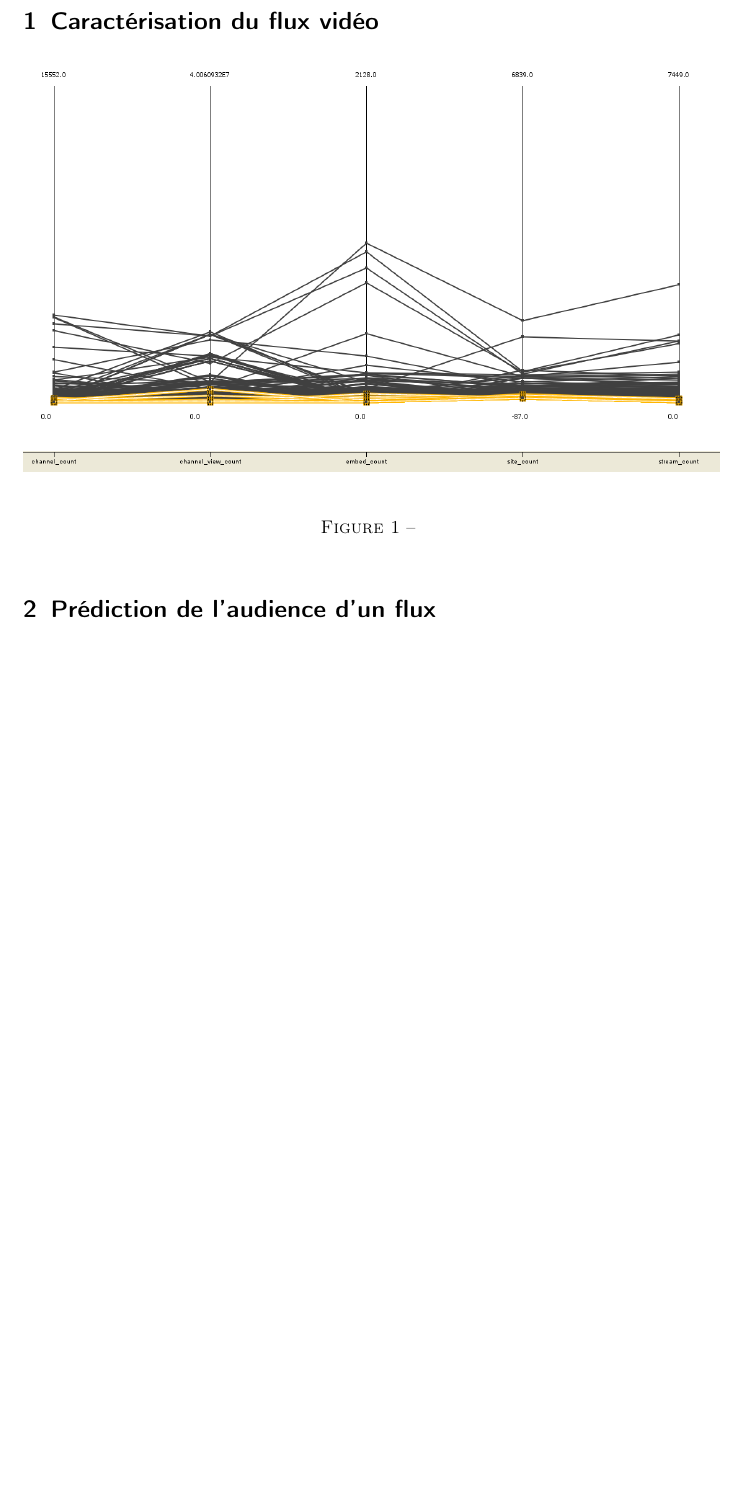
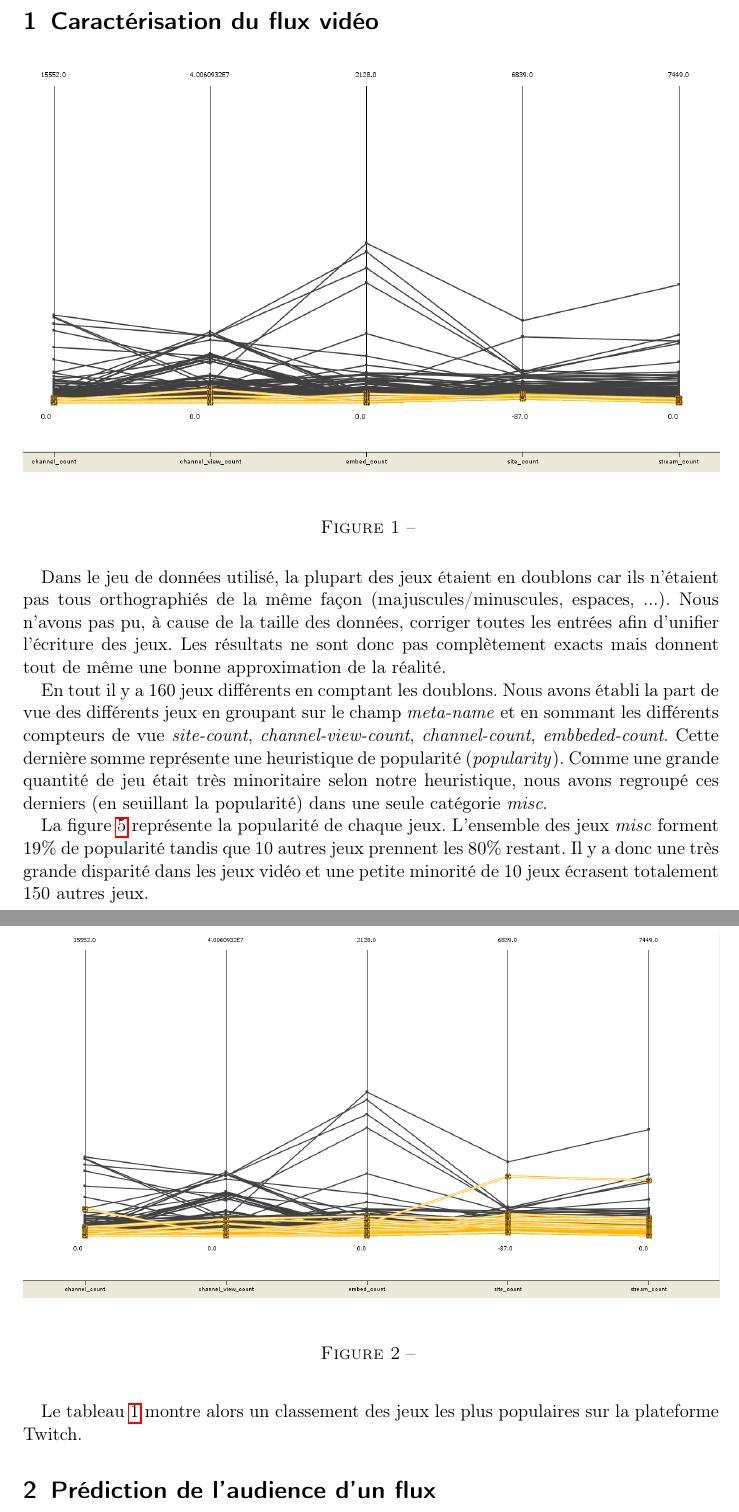
Before and after one commit to jmcomets/twitch-data-mining, a LaTeX document (main.tex): part of page 3 of 7 before the commit and two parts of pages 3 and 4 of 7 after it, the two joined at a grey line, cut so that both start at the same text, the shorter picture padded with empty space. Compiled offline with pdfLaTeX.

```diff
--- a/main.tex
+++ b/main.tex
@@ -62,5 +56,33 @@
 \begin{figure}[h]
     \centering
     \includegraphics[width=\textwidth]{images/main_games}
-    \caption{}
+    \caption{Part de vue en moyenne des jeux vidéo}
+    \label{fig:main_games}
 \end{figure}
+
+Dans le jeu de données utilisé, la plupart des jeux étaient en doublons car ils
+n'étaient pas tous orthographiés de la même façon (majuscules/minuscules,
+espaces, ...). Nous n'avons pas pu, à cause de la taille des données, corriger
+toutes les entrées afin d'unifier l'écriture des jeux. Les résultats ne sont
+donc pas complètement exacts mais donnent tout de même une bonne approximation
+de la réalité.
+
+En tout il y a 160 jeux différents en comptant les doublons. Nous avons établi
+la part de vue des différents jeux en groupant sur le champ \textit{meta-name}
+et en sommant les différents compteurs de vue \textit{site-count},
+\textit{channel-view-count}, \textit{channel-count}, \textit{embbeded-count}.
+Cette dernière somme représente une heuristique de popularité
+(\textit{popularity}). Comme une grande quantité de jeu était très minoritaire
+selon notre heuristique, nous avons regroupé ces derniers (en seuillant la
+popularité) dans une seule catégorie \textit{misc}.
+
+
+La figure \ref{fig:main_games} représente la popularité de chaque jeux.
+L'ensemble des jeux \textit{misc} forment $19\%$ de popularité tandis que 10
+autres jeux prennent les $80\%$ restant. Il y a donc une très grande disparité
+dans les jeux vidéo et une petite minorité de 10 jeux écrasent totalement 150
+autres jeux.
+
+\begin{table}[c]
+  \centering
+   \caption{\label{tab:games_rank} Classement des 10 jeux les plus populaires
@@ -67,3 +108,5 @@
+Le tableau \ref{tab:games_rank} montre alors un classement des jeux les plus
+populaires sur la plateforme Twitch.
 
 \begin{figure}[h]
     \centering
```
Also changed, not shown: main.pdf, main.tex (25 more changed lines).
